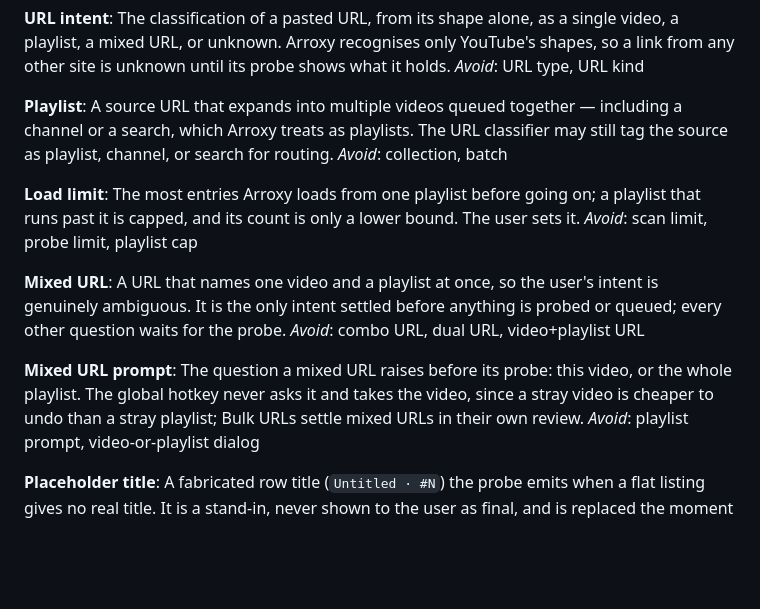
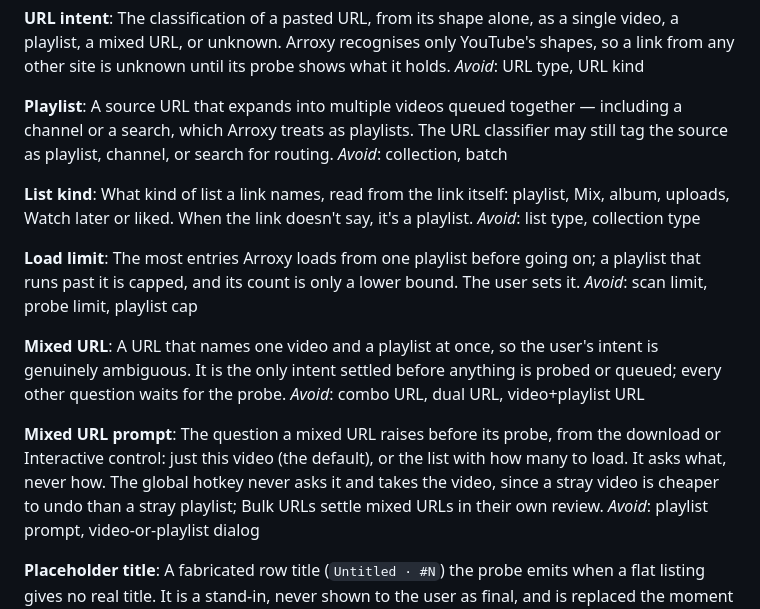
Before and after one commit to DragoonT/Arroxy, a Markdown page: GLOSSARY.md, the part around the change. Drawn GitHub-style; blank space fills up the shorter version.

Commit message:
docs(glossary): the mixed URL prompt asks what with the count, and add List kind

```diff
--- a/GLOSSARY.md
+++ b/GLOSSARY.md
@@ -150,6 +150,10 @@ _Avoid_: URL type, URL kind
 A source URL that expands into multiple videos queued together — including a channel or a search, which Arroxy treats as playlists. The URL classifier may still tag the source as playlist, channel, or search for routing.
 _Avoid_: collection, batch
 
+**List kind**:
+What kind of list a link names, read from the link itself: playlist, Mix, album, uploads, Watch later or liked. When the link doesn't say, it's a playlist.
+_Avoid_: list type, collection type
+
 **Load limit**:
 The most entries Arroxy loads from one playlist before going on; a playlist that runs past it is capped, and its count is only a lower bound. The user sets it.
 _Avoid_: scan limit, probe limit, playlist cap
@@ -159,7 +163,7 @@ A URL that names one video and a playlist at once, so the user's intent is genui
 _Avoid_: combo URL, dual URL, video+playlist URL
 
 **Mixed URL prompt**:
-The question a mixed URL raises before its probe: this video, or the whole playlist. The global hotkey never asks it and takes the video, since a stray video is cheaper to undo than a stray playlist; Bulk URLs settle mixed URLs in their own review.
+The question a mixed URL raises before its probe, from the download or Interactive control: just this video (the default), or the list with how many to load. It asks what, never how. The global hotkey never asks it and takes the video, since a stray video is cheaper to undo than a stray playlist; Bulk URLs settle mixed URLs in their own review.
 _Avoid_: playlist prompt, video-or-playlist dialog
 
 **Placeholder title**:
```
